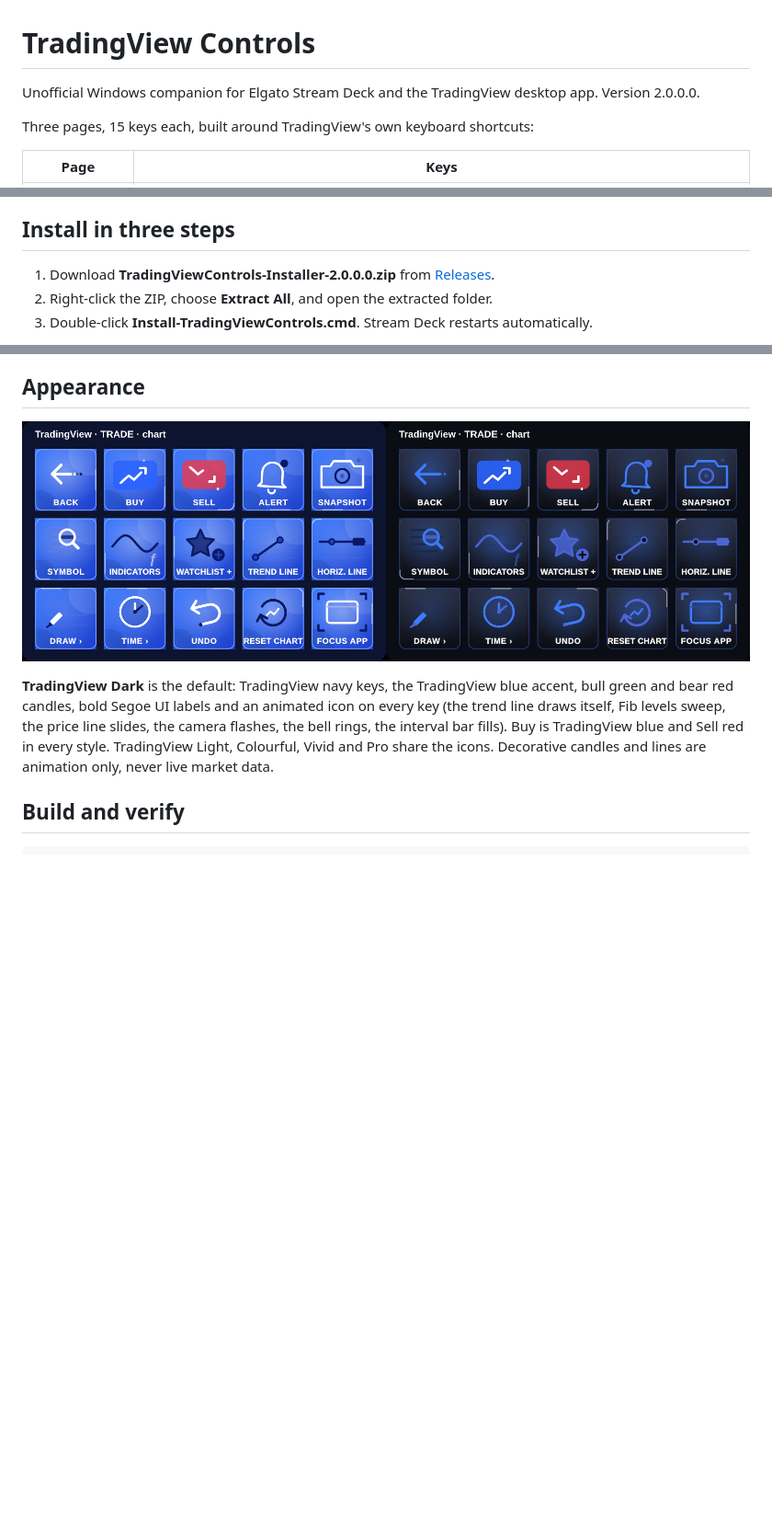
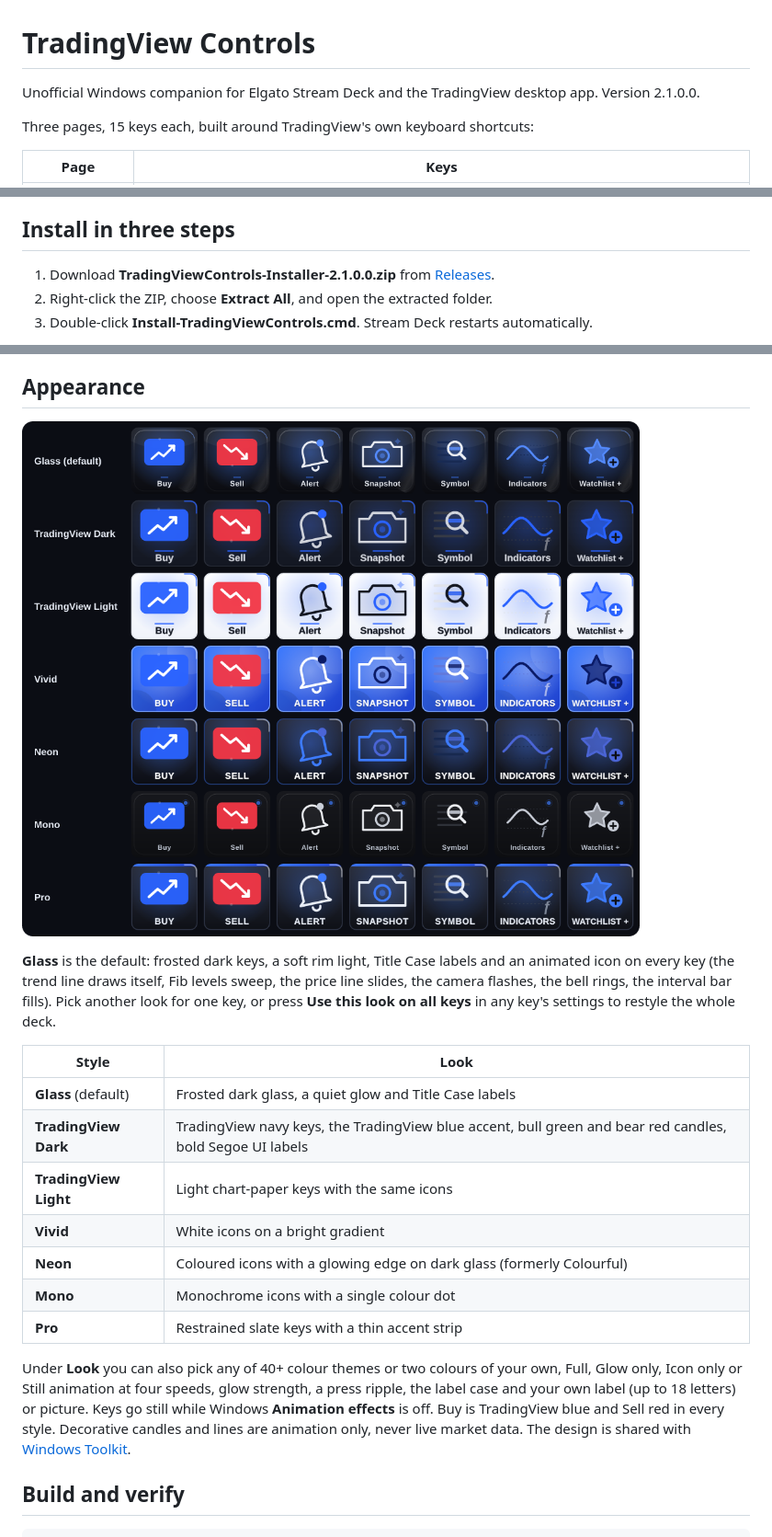
Before and after one commit to nikhilgs817/streamdeck_tradingview, a Markdown page: README.md, 3 parts joined by grey strips. Shown at 92% size. Drawn GitHub-style; pictures changed too: docs/images/styles.png; blank space fills up the shorter version.

```diff
--- a/README.md
+++ b/README.md
@@ -1,6 +1,6 @@
 # TradingView Controls
 
-Unofficial Windows companion for Elgato Stream Deck and the TradingView desktop app. Version 2.0.0.0.
+Unofficial Windows companion for Elgato Stream Deck and the TradingView desktop app. Version 2.1.0.0.
 
 Three pages, 15 keys each, built around TradingView's own keyboard shortcuts:
 
@@ -36,7 +36,7 @@ Other keys in this trading app send a single shortcut and never Enter. The only
 
 ## Install in three steps
 
-1. Download **TradingViewControls-Installer-2.0.0.0.zip** from [Releases](https://github.com/nikhilgs817/streamdeck_tradingview/releases/latest).
+1. Download **TradingViewControls-Installer-2.1.0.0.zip** from [Releases](https://github.com/nikhilgs817/streamdeck_tradingview/releases/latest).
 2. Right-click the ZIP, choose **Extract All**, and open the extracted folder.
 3. Double-click **Install-TradingViewControls.cmd**. Stream Deck restarts automatically.
 
@@ -50,7 +50,19 @@ Requires Windows 10/11 64-bit, Stream Deck 7.1+ and the TradingView desktop app.
 
 ![Styles](docs/images/styles.png)
 
-**TradingView Dark** is the default: TradingView navy keys, the TradingView blue accent, bull green and bear red candles, bold Segoe UI labels and an animated icon on every key (the trend line draws itself, Fib levels sweep, the price line slides, the camera flashes, the bell rings, the interval bar fills). Buy is TradingView blue and Sell red in every style. TradingView Light, Colourful, Vivid and Pro share the icons. Decorative candles and lines are animation only, never live market data.
+**Glass** is the default: frosted dark keys, a soft rim light, Title Case labels and an animated icon on every key (the trend line draws itself, Fib levels sweep, the price line slides, the camera flashes, the bell rings, the interval bar fills). Pick another look for one key, or press **Use this look on all keys** in any key's settings to restyle the whole deck.
+
+| Style | Look |
+|---|---|
+| **Glass** (default) | Frosted dark glass, a quiet glow and Title Case labels |
+| **TradingView Dark** | TradingView navy keys, the TradingView blue accent, bull green and bear red candles, bold Segoe UI labels |
+| **TradingView Light** | Light chart-paper keys with the same icons |
+| **Vivid** | White icons on a bright gradient |
+| **Neon** | Coloured icons with a glowing edge on dark glass (formerly Colourful) |
+| **Mono** | Monochrome icons with a single colour dot |
+| **Pro** | Restrained slate keys with a thin accent strip |
+
+Under **Look** you can also pick any of 40+ colour themes or two colours of your own, Full, Glow only, Icon only or Still animation at four speeds, glow strength, a press ripple, the label case and your own label (up to 18 letters) or picture. Keys go still while Windows **Animation effects** is off. Buy is TradingView blue and Sell red in every style. Decorative candles and lines are animation only, never live market data. The design is shared with [Windows Toolkit](https://github.com/nikhilgs817/windows_toolkit).
 
 ## Build and verify
 
```
Also changed, not shown: CHANGELOG.md (+8 -0 lines), docs/INSTALL.md (+2 -2 lines), docs/images/deck.png, docs/images/page-1.png, docs/images/page-2.png, 12 other files.
